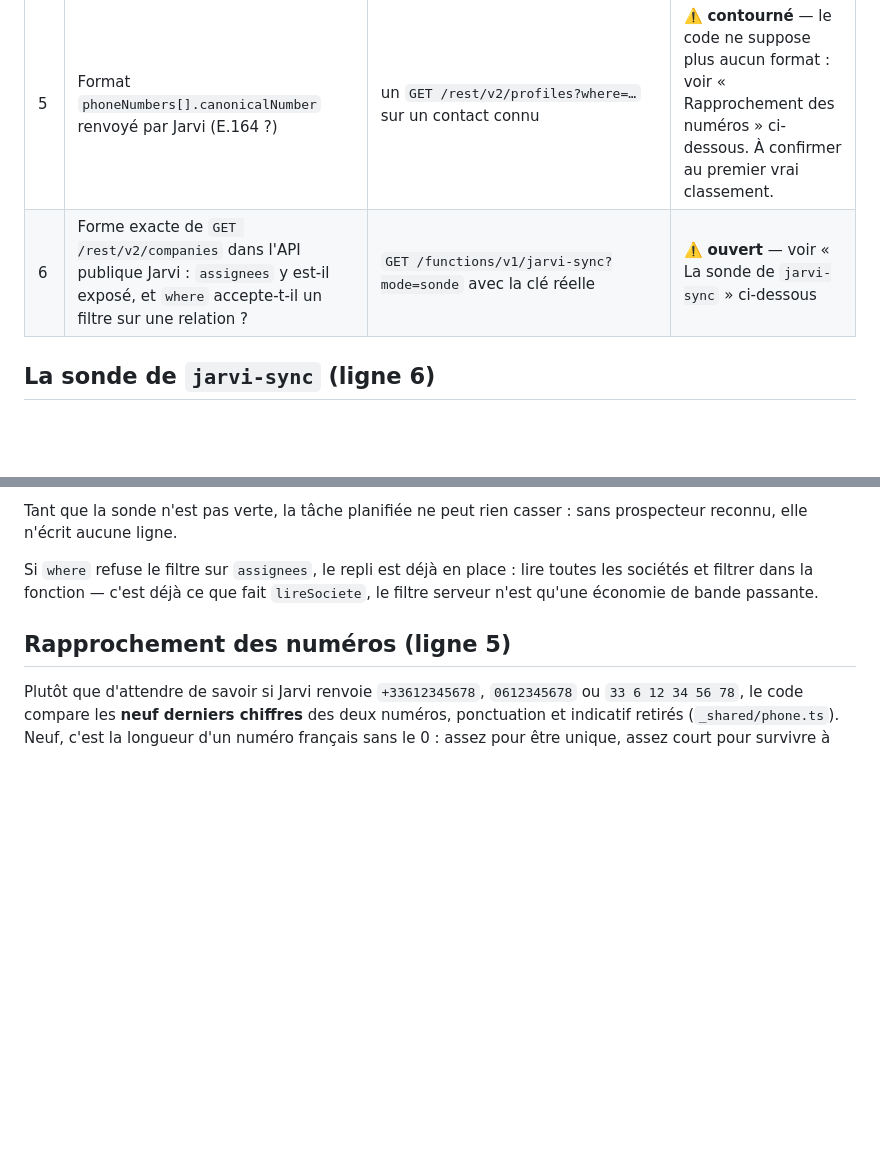
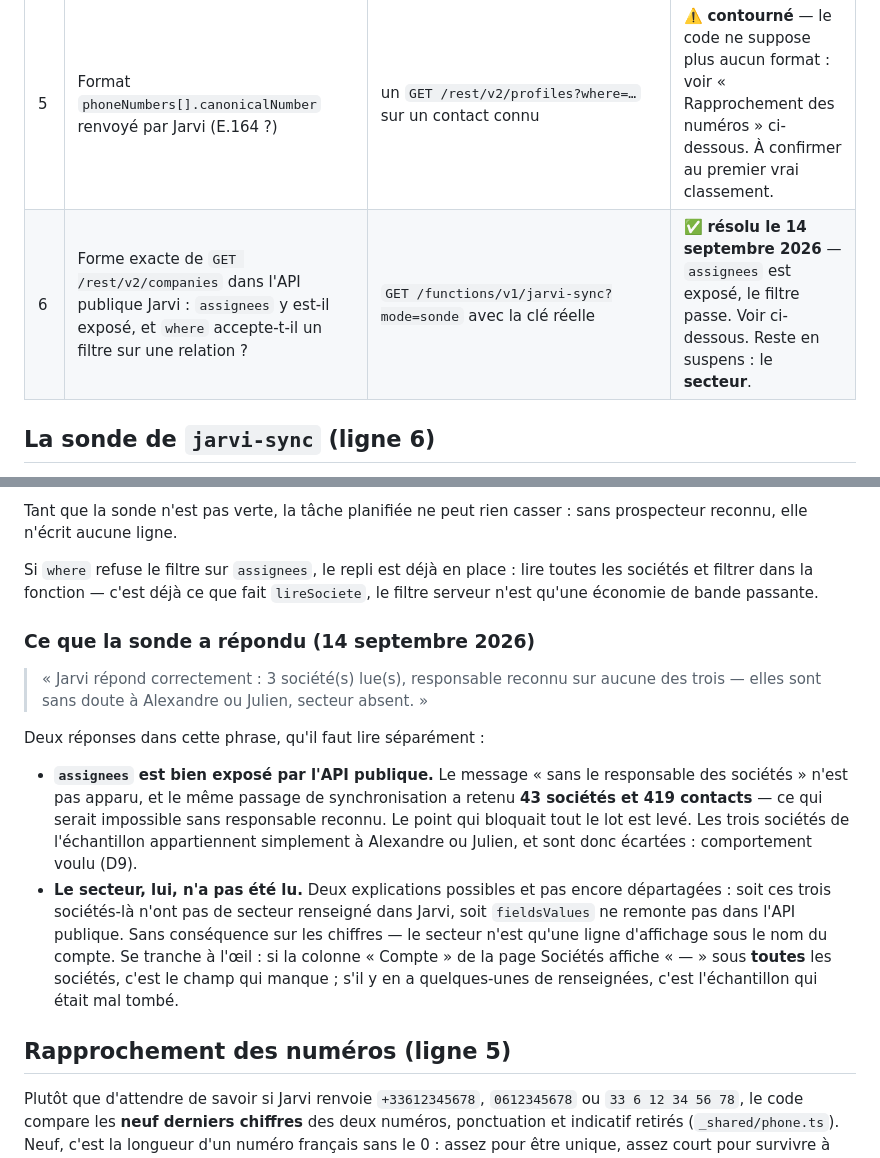
Before and after one commit to astoul1512-lang/recap-prospection, a Markdown page: docs/A_VERIFIER.md, 2 parts joined by grey strips. Drawn GitHub-style; blank space fills up the shorter version.

Commit message:
L'API publique de Jarvi expose bien le responsable
Cloture de la ligne 6 de docs/A_VERIFIER.md : la sonde a repondu, la
synchronisation a retenu 43 societes et 419 contacts. Reste un point mineur
en suspens, le secteur, avec la maniere de le trancher a l'oeil.

Co-Authored-By: Claude <noreply@anthropic.com>

```diff
--- a/docs/A_VERIFIER.md
+++ b/docs/A_VERIFIER.md
@@ -7,7 +7,7 @@
 | 3 | Paramètres exacts de `GET /v2/calls` (dates, pagination `last_id_call`, `limit_count`) | https://developer.ringover.com/ + un appel réel | ✅ **résolu le 4 septembre 2026** — trois noms de `SPECS.md` étaient faux : voir `docs/ringover-api.md` |
 | 4 | API Modjo : lister les appels par fenêtre de temps et numéro ; récupérer transcription et résumé | https://api.modjo.ai/v2/docs + un appel réel avec la clé `modjo` | ⤳ **déplacé** : plus aucun code serveur n'appelle Modjo, c'est la tâche Claude planifiée qui s'en charge par son connecteur (décision D1) |
 | 5 | Format `phoneNumbers[].canonicalNumber` renvoyé par Jarvi (E.164 ?) | un `GET /rest/v2/profiles?where=…` sur un contact connu | ⚠️ **contourné** — le code ne suppose plus aucun format : voir « Rapprochement des numéros » ci-dessous. À confirmer au premier vrai classement. |
-| 6 | Forme exacte de `GET /rest/v2/companies` dans l'API publique Jarvi : `assignees` y est-il exposé, et `where` accepte-t-il un filtre sur une relation ? | `GET /functions/v1/jarvi-sync?mode=sonde` avec la clé réelle | ⚠️ **ouvert** — voir « La sonde de `jarvi-sync` » ci-dessous |
+| 6 | Forme exacte de `GET /rest/v2/companies` dans l'API publique Jarvi : `assignees` y est-il exposé, et `where` accepte-t-il un filtre sur une relation ? | `GET /functions/v1/jarvi-sync?mode=sonde` avec la clé réelle | ✅ **résolu le 14 septembre 2026** — `assignees` est exposé, le filtre passe. Voir ci-dessous. Reste en suspens : le **secteur**. |
 
 ## La sonde de `jarvi-sync` (ligne 6)
 
@@ -34,6 +34,29 @@ sans prospecteur reconnu, elle n'écrit aucune ligne.
 Si `where` refuse le filtre sur `assignees`, le repli est déjà en place :
 lire toutes les sociétés et filtrer dans la fonction — c'est déjà ce que fait
 `lireSociete`, le filtre serveur n'est qu'une économie de bande passante.
+
+### Ce que la sonde a répondu (14 septembre 2026)
+
+> « Jarvi répond correctement : 3 société(s) lue(s), responsable reconnu sur
+> aucune des trois — elles sont sans doute à Alexandre ou Julien, secteur
+> absent. »
+
+Deux réponses dans cette phrase, qu'il faut lire séparément :
+
+- **`assignees` est bien exposé par l'API publique.** Le message « sans le
+  responsable des sociétés » n'est pas apparu, et le même passage de
+  synchronisation a retenu **43 sociétés et 419 contacts** — ce qui serait
+  impossible sans responsable reconnu. Le point qui bloquait tout le lot est
+  levé. Les trois sociétés de l'échantillon appartiennent simplement à
+  Alexandre ou Julien, et sont donc écartées : comportement voulu (D9).
+- **Le secteur, lui, n'a pas été lu.** Deux explications possibles et pas
+  encore départagées : soit ces trois sociétés-là n'ont pas de secteur
+  renseigné dans Jarvi, soit `fieldsValues` ne remonte pas dans l'API
+  publique. Sans conséquence sur les chiffres — le secteur n'est qu'une
+  ligne d'affichage sous le nom du compte. Se tranche à l'œil : si la colonne
+  « Compte » de la page Sociétés affiche « — » sous **toutes** les sociétés,
+  c'est le champ qui manque ; s'il y en a quelques-unes de renseignées, c'est
+  l'échantillon qui était mal tombé.
 
 ## Rapprochement des numéros (ligne 5)
 
```
